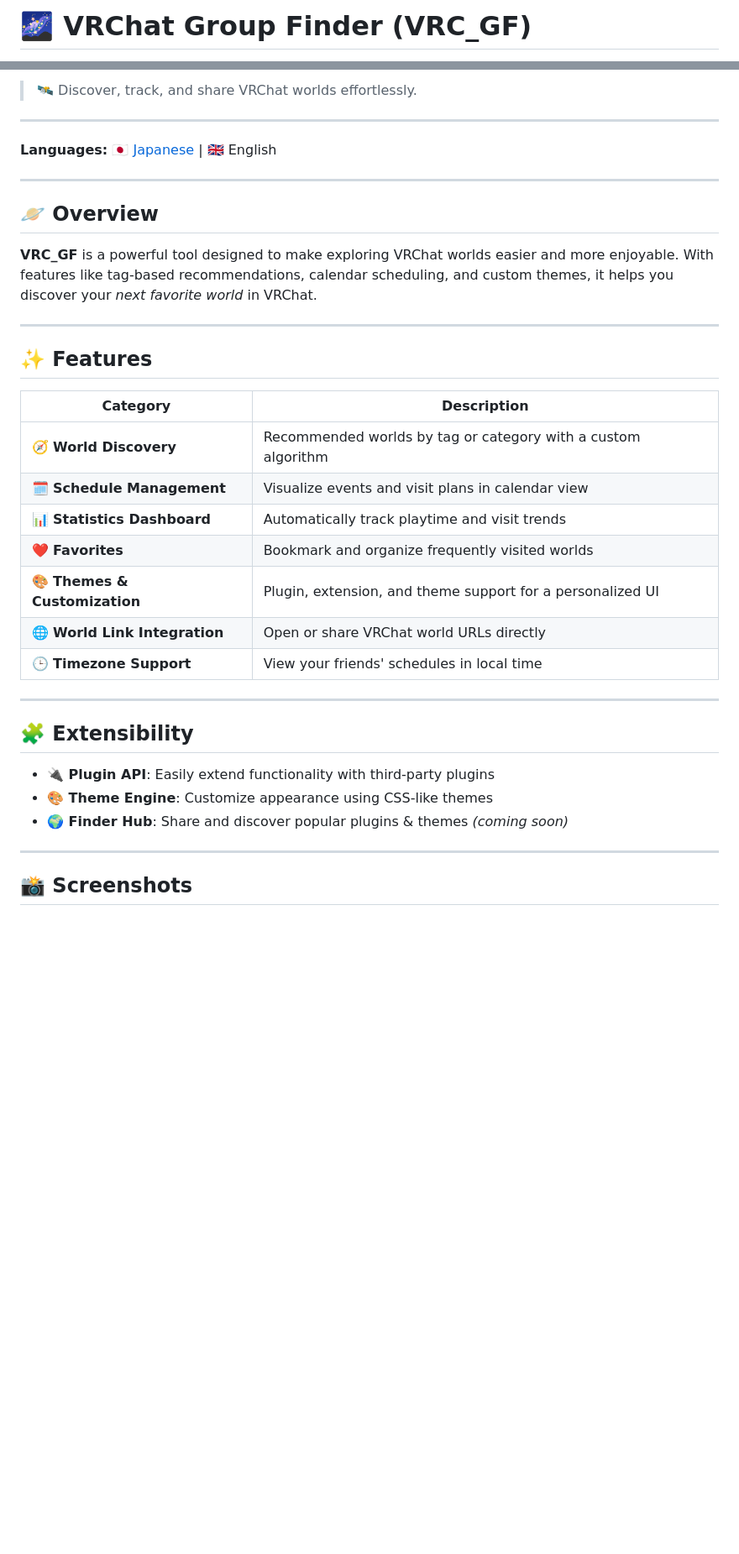
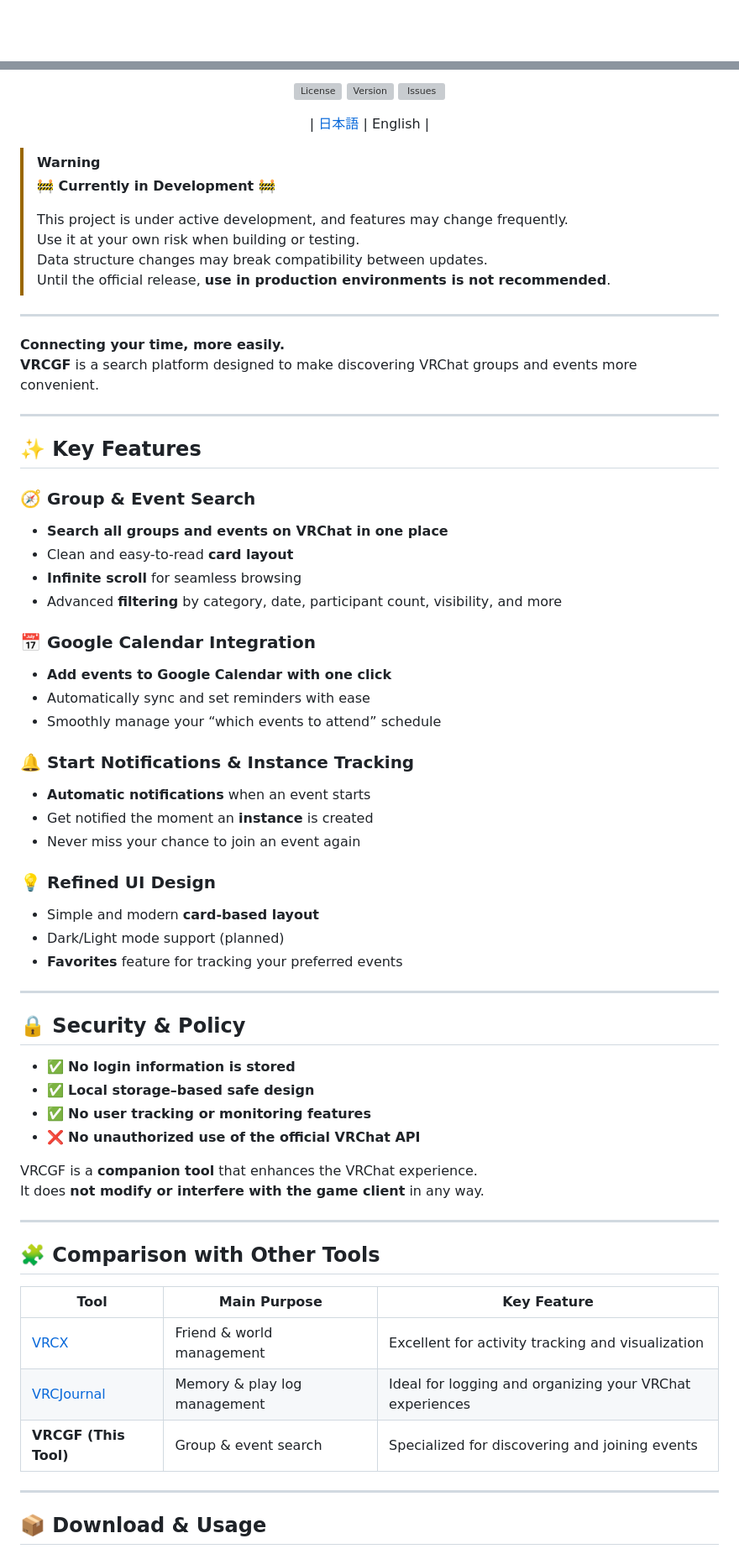
Before and after one commit to aiueodayon/VRCGF, a Markdown page: README.en.md, 2 parts joined by grey strips. Shown at 84% size. Rendered like a GitHub page; blank space fills up the shorter version; grey boxes are pictures that could not be loaded.

```diff
--- a/README.en.md
+++ b/README.en.md
@@ -1,2 +1,2 @@
-# 🌌 VRChat Group Finder (VRC_GF)
+<div align="center">
 
@@ -7,41 +4,77 @@
 
-> 🛰️ Discover, track, and share VRChat worlds effortlessly.
+![License](https://img.shields.io/github/license/aiueodayon/VRCGF?style=flat-square)
+![Version](https://img.shields.io/github/v/release/aiueodayon/VRCGF?style=flat-square)
+![Issues](https://img.shields.io/github/issues/aiueodayon/VRCGF?style=flat-square)
+
+| [日本語](README.md) | English |
+
+</div>
+
+> [!WARNING]
+> **🚧 Currently in Development 🚧**
+>
+> This project is under active development, and features may change frequently.
+> Use it at your own risk when building or testing.
+> Data structure changes may break compatibility between updates.
+> Until the official release, **use in production environments is not recommended**.
 
 ---
 
-**Languages:** [🇯🇵 Japanese](README.md) | 🇬🇧 English
+**Connecting your time, more easily.**
+**VRCGF** is a search platform designed to make discovering VRChat groups and events more convenient.
 
 ---
 
-## 🪐 Overview
+## ✨ Key Features
 
-**VRC_GF** is a powerful tool designed to make exploring VRChat worlds easier and more enjoyable.
-With features like tag-based recommendations, calendar scheduling, and custom themes,
-it helps you discover your *next favorite world* in VRChat.
+### 🧭 Group & Event Search
+
+- **Search all groups and events on VRChat in one place**
+- Clean and easy-to-read **card layout**
+- **Infinite scroll** for seamless browsing
+- Advanced **filtering** by category, date, participant count, visibility, and more
+
+### 📅 Google Calendar Integration
+
+- **Add events to Google Calendar with one click**
+- Automatically sync and set reminders with ease
+- Smoothly manage your “which events to attend” schedule
+
+### 🔔 Start Notifications & Instance Tracking
+
+- **Automatic notifications** when an event starts
+- Get notified the moment an **instance** is created
+- Never miss your chance to join an event again
+
+### 💡 Refined UI Design
+
+- Simple and modern **card-based layout**
+- Dark/Light mode support (planned)
+- **Favorites** feature for tracking your preferred events
 
 ---
 
-## ✨ Features
+## 🔒 Security & Policy
 
-| Category                      | Description                                                   |
-| ----------------------------- | ------------------------------------------------------------- |
-| 🧭 **World Discovery**        | Recommended worlds by tag or category with a custom algorithm |
-| 🗓️ **Schedule Management**   | Visualize events and visit plans in calendar view             |
-| 📊 **Statistics Dashboard**   | Automatically track playtime and visit trends                 |
-| ❤️ **Favorites**              | Bookmark and organize frequently visited worlds               |
-| 🎨 **Themes & Customization** | Plugin, extension, and theme support for a personalized UI    |
-| 🌐 **World Link Integration** | Open or share VRChat world URLs directly                      |
-| 🕒 **Timezone Support**       | View your friends' schedules in local time                    |
+- ✅ **No login information is stored**
+- ✅ **Local storage–based safe design**
+- ✅ **No user tracking or monitoring features**
+- ❌ **No unauthorized use of the official VRChat API**
+
+VRCGF is a **companion tool** that enhances the VRChat experience.
+It does **not modify or interfere with the game client** in any way.
 
 ---
 
-## 🧩 Extensibility
+## 🧩 Comparison with Other Tools
 
-* **🔌 Plugin API**: Easily extend functionality with third-party plugins
-* **🎨 Theme Engine**: Customize appearance using CSS-like themes
-* **🌍 Finder Hub**: Share and discover popular plugins & themes *(coming soon)*
+| Tool | Main Purpose | Key Feature |
+|------|---------------|--------------|
+| [VRCX](https://github.com/vrcx-team/VRCX) | Friend & world management | Excellent for activity tracking and visualization |
+| [VRCJournal](https://github.com/sakamotch/VRCJournal) | Memory & play log management | Ideal for logging and organizing your VRChat experiences |
+| **VRCGF (This Tool)** | Group & event search | Specialized for discovering and joining events |
 
 ---
 
-## 📸 Screenshots
+## 📦 Download & Usage
 
```
Also changed, not shown: other parts of README.en.md (+24 -49 lines).
